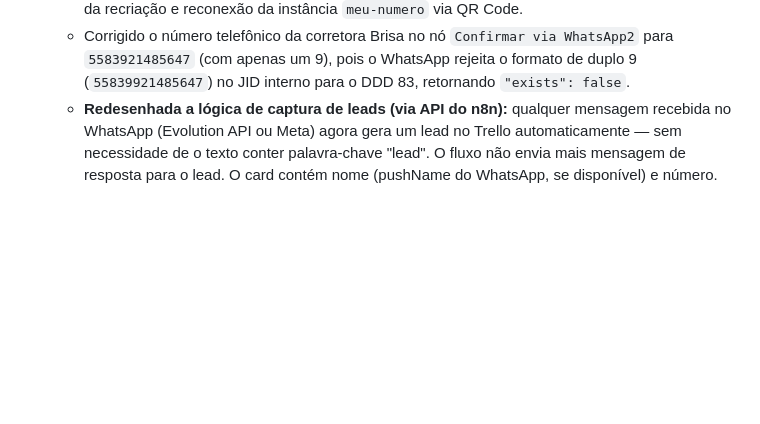
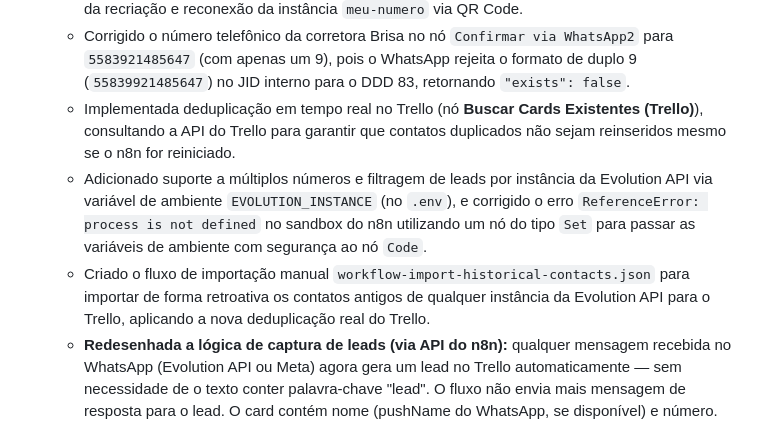
Before and after one commit to Agabovino/auto-trello-zap, a Markdown page: GEMINI.md, the part around the change. Rendered like a GitHub page; blank space fills up the shorter version.

```diff
--- a/GEMINI.md
+++ b/GEMINI.md
@@ -73,6 +73,9 @@ docker exec auto_trello_zap-tunnel-1 curl -I http://n8n:5678
     - Identificado e corrigido erro de `TypeError` no nó de filtro `É movimento de lista?` no workflow `🔐 Meta Webhook Verification (GET).json`, alterando a operação `"notEmpty"` para `"isNotEmpty"`.
     - Solucionado o problema de mensagens de saída presas em `PENDING` na Evolution API por meio da recriação e reconexão da instância `meu-numero` via QR Code.
     - Corrigido o número telefônico da corretora Brisa no nó `Confirmar via WhatsApp2` para `5583921485647` (com apenas um 9), pois o WhatsApp rejeita o formato de duplo 9 (`55839921485647`) no JID interno para o DDD 83, retornando `"exists": false`.
+    - Implementada deduplicação em tempo real no Trello (nó **Buscar Cards Existentes (Trello)**), consultando a API do Trello para garantir que contatos duplicados não sejam reinseridos mesmo se o n8n for reiniciado.
+    - Adicionado suporte a múltiplos números e filtragem de leads por instância da Evolution API via variável de ambiente `EVOLUTION_INSTANCE` (no `.env`), e corrigido o erro `ReferenceError: process is not defined` no sandbox do n8n utilizando um nó do tipo `Set` para passar as variáveis de ambiente com segurança ao nó `Code`.
+    - Criado o fluxo de importação manual `workflow-import-historical-contacts.json` para importar de forma retroativa os contatos antigos de qualquer instância da Evolution API para o Trello, aplicando a nova deduplicação real do Trello.
     - **Redesenhada a lógica de captura de leads (via API do n8n):** qualquer mensagem recebida no WhatsApp (Evolution API ou Meta) agora gera um lead no Trello automaticamente — sem necessidade de o texto conter palavra-chave "lead". O fluxo não envia mais mensagem de resposta para o lead. O card contém nome (pushName do WhatsApp, se disponível) e número. Implementada **deduplicação via `$getWorkflowStaticData('global')`**: um mesmo número nunca vira dois cards diferentes. Novos nós adicionados: `Verificar Duplicata` (Code) e `É Novo Lead?` (Filter). O nó `Parsear Mensagem de Lead` foi reescrito para extrair `senderPhone`/`senderName` de qualquer evento `messages.upsert` da Evolution API ou webhook da Meta, ignorando mensagens próprias (`fromMe=true`) e grupos (`@g.us`).
 
 
```
Also changed, not shown: TUTORIAL.md (+32 -4 lines).
